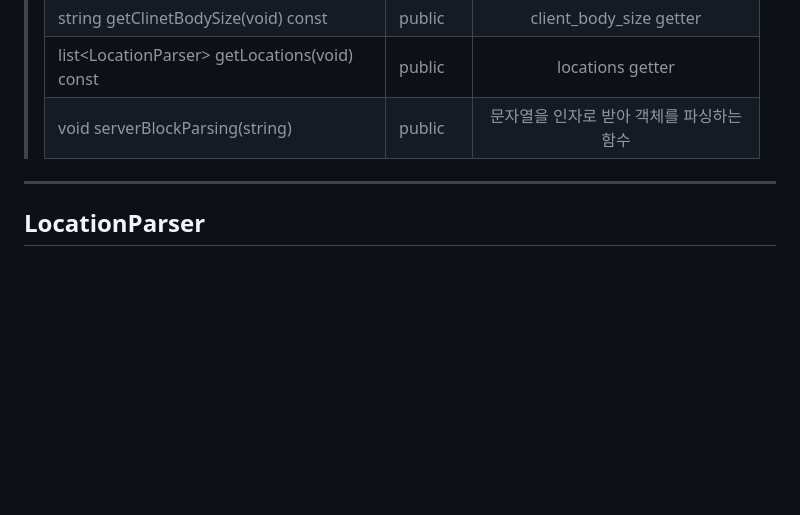
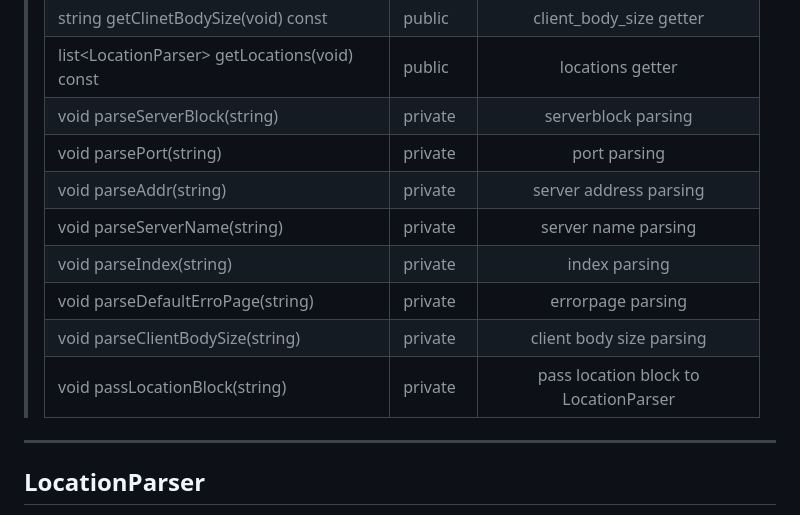
Before and after one commit to wkdtpgns5016/webserve, a Markdown page: docs/classSpecification.md, the part around the change. GitHub-like rendering; blank space fills up the shorter version.

Commit message:
Docs: ServerParser 명세 수정
1. serverBlockParsing함수 삭제
2. private parse함수들 추가

resolved #8

```diff
--- a/docs/classSpecification.md
+++ b/docs/classSpecification.md
@@ -52,8 +52,14 @@
 > | string getDefaultErrorPage(void) const | public | default_error_page getter |
 > | string getClinetBodySize(void) const | public | client_body_size getter |
 > | list&#60;LocationParser&#62; getLocations(void) const | public | locations getter |
-> | void serverBlockParsing(string) | public | 문자열을 인자로 받아 객체를 파싱하는 함수 |
-
+> | void parseServerBlock(string) | private | serverblock parsing |
+> | void parsePort(string) | private | port parsing |
+> | void parseAddr(string) | private | server address parsing |
+> | void parseServerName(string) | private | server name parsing |
+> | void parseIndex(string) | private | index parsing |
+> | void parseDefaultErroPage(string) | private | errorpage parsing |
+> | void parseClientBodySize(string) | private | client body size parsing |
+> | void passLocationBlock(string) | private | pass location block to LocationParser |
 ------------------------------------------
 
 ## **LocationParser**
```
